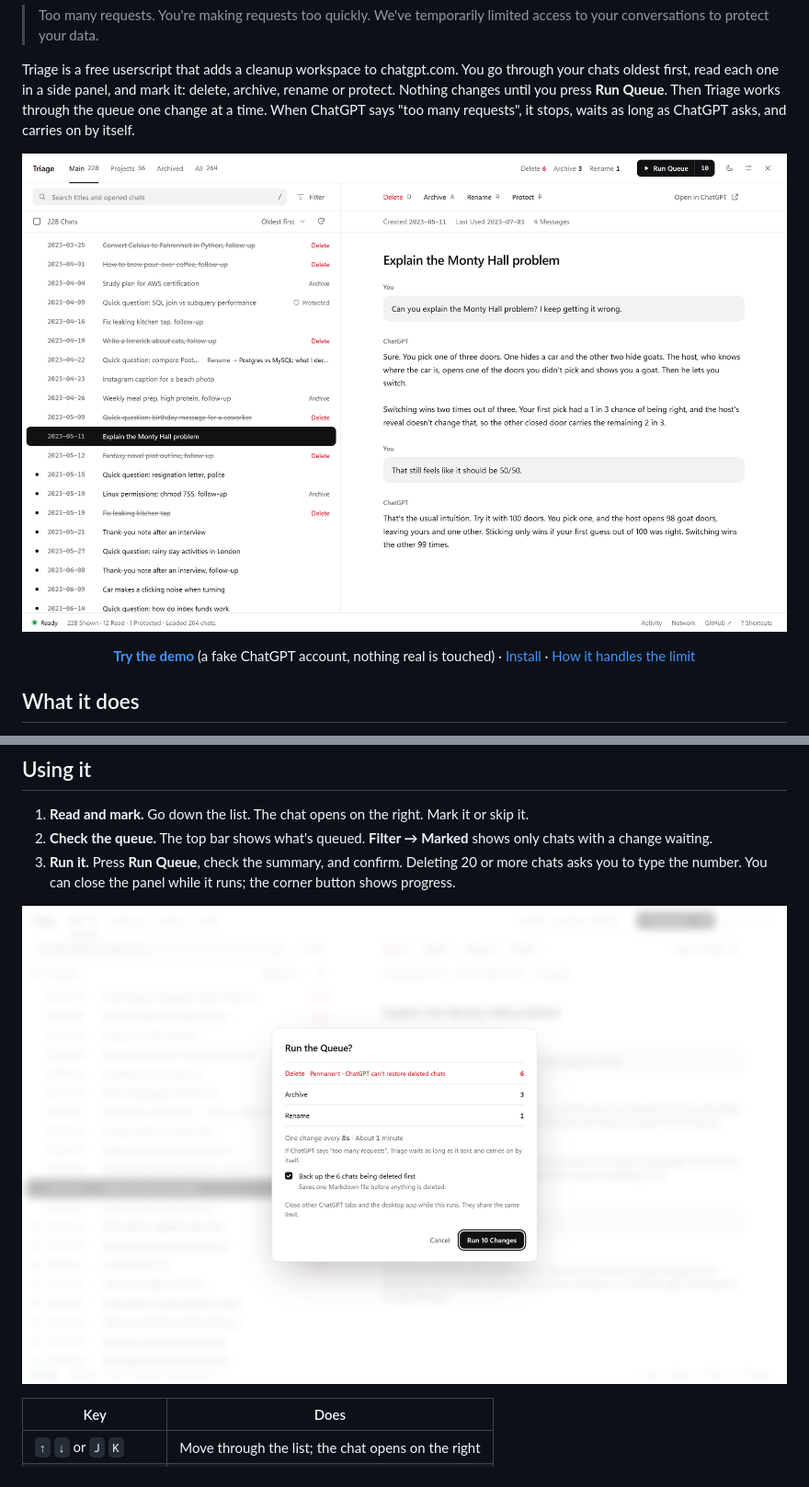
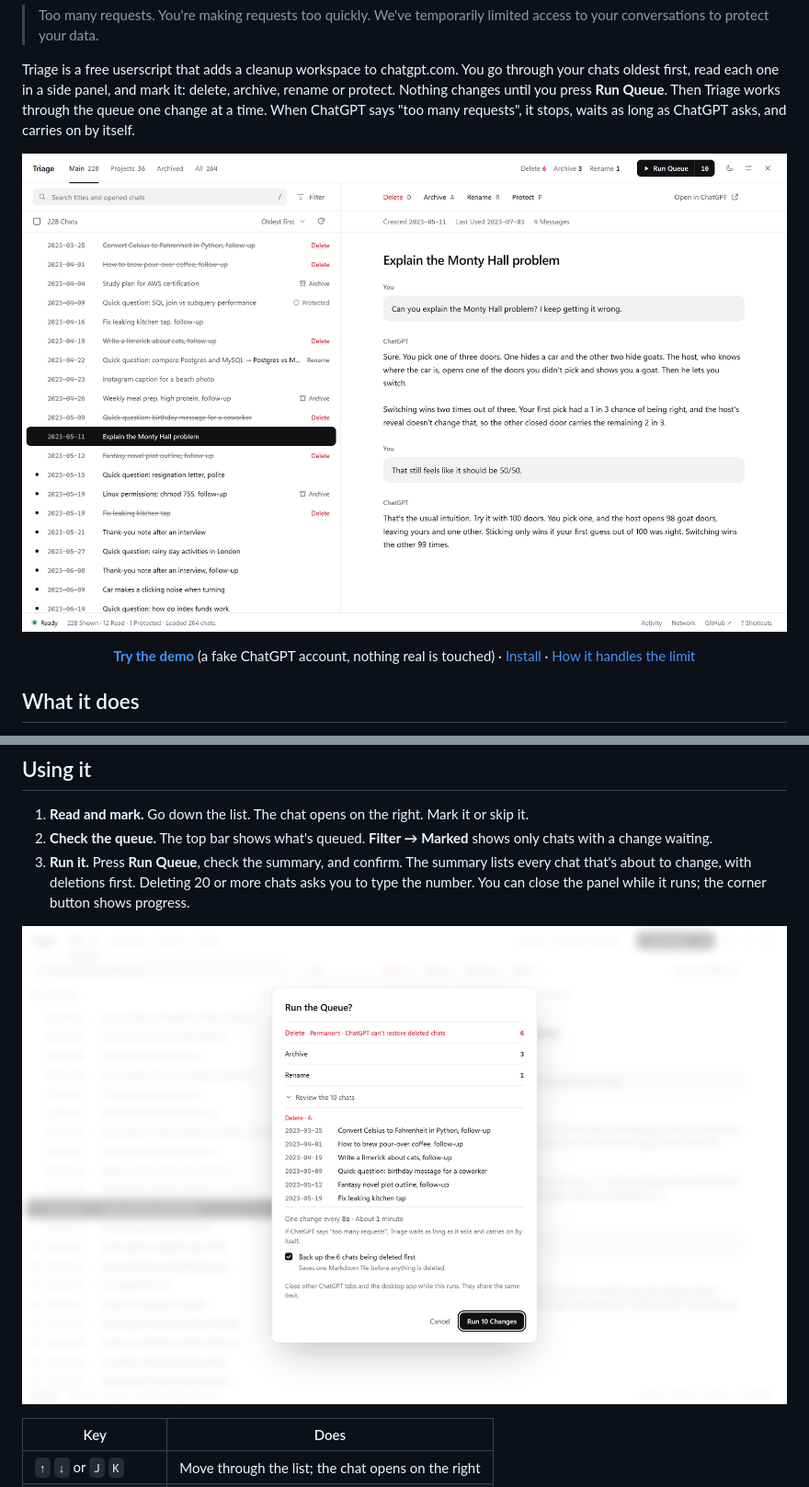
Before and after one commit to NASIRCISSISTIC/chatgpt-triage, a Markdown page: README.md, 2 parts joined by grey strips. Shown at 92% size. Rendered like a GitHub page; pictures changed too: docs/confirm.png, docs/review-light.png.

```diff
--- a/README.md
+++ b/README.md
@@ -60,7 +60,7 @@ You'll need to paste it again after reloading the page. Only paste code you've r
 
 1. **Read and mark.** Go down the list. The chat opens on the right. Mark it or skip it.
 2. **Check the queue.** The top bar shows what's queued. **Filter → Marked** shows only chats with a change waiting.
-3. **Run it.** Press **Run Queue**, check the summary, and confirm. Deleting 20 or more chats asks you to type the number. You can close the panel while it runs; the corner button shows progress.
+3. **Run it.** Press **Run Queue**, check the summary, and confirm. The summary lists every chat that's about to change, with deletions first. Deleting 20 or more chats asks you to type the number. You can close the panel while it runs; the corner button shows progress.
 
 ![The confirmation before running the queue](docs/confirm.png)
 
```
Also changed, not shown: docs/review-dark.png, docs/waiting.png, 1 other file.
